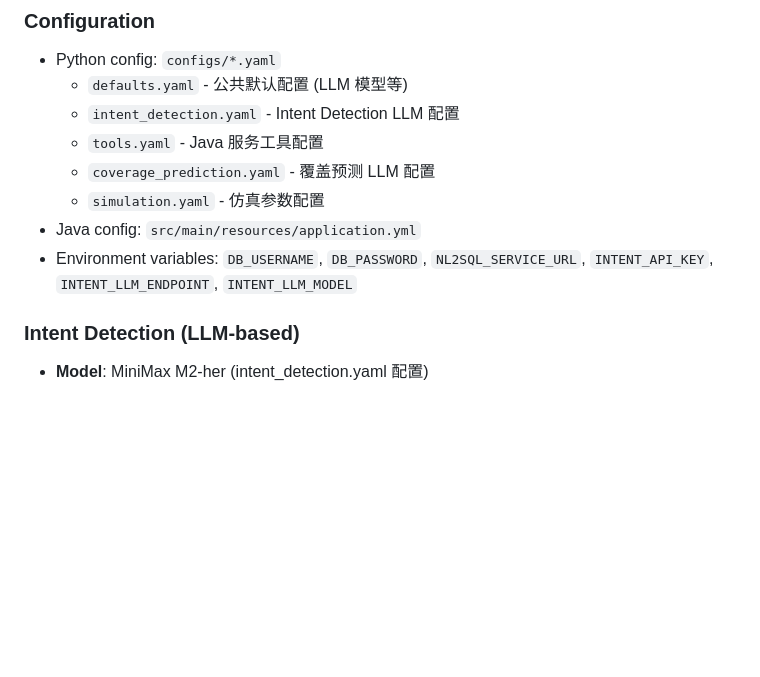
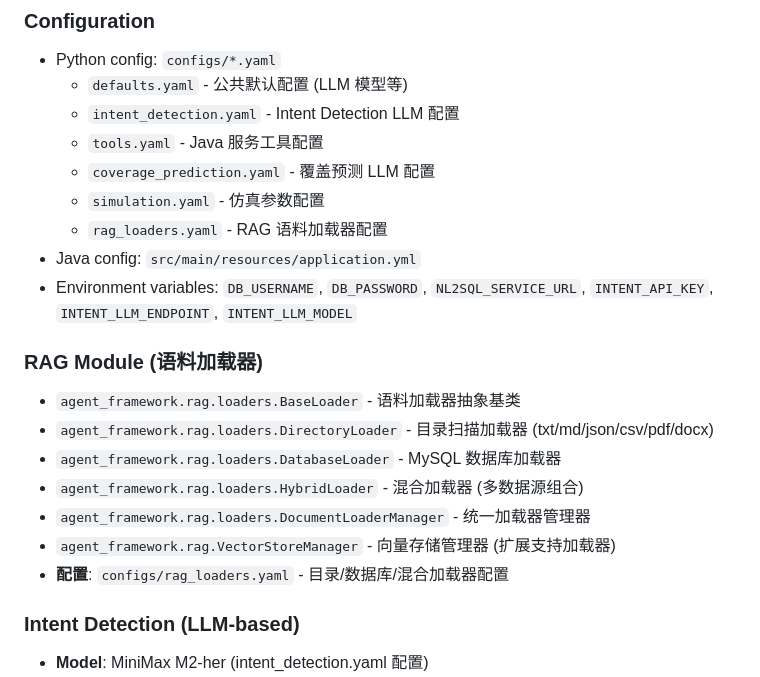
Before and after one commit to tianjunming/OperatorBoard, a Markdown page: CLAUDE.md, the part around the change. Drawn GitHub-style; blank space fills up the shorter version.

```diff
--- a/CLAUDE.md
+++ b/CLAUDE.md
@@ -95,8 +95,18 @@ get_error_response(GET_SITE_CELLS_FAILED, locale="zh", detail="timeout")
   - `tools.yaml` - Java 服务工具配置
   - `coverage_prediction.yaml` - 覆盖预测 LLM 配置
   - `simulation.yaml` - 仿真参数配置
+  - `rag_loaders.yaml` - RAG 语料加载器配置
 - Java config: `src/main/resources/application.yml`
 - Environment variables: `DB_USERNAME`, `DB_PASSWORD`, `NL2SQL_SERVICE_URL`, `INTENT_API_KEY`, `INTENT_LLM_ENDPOINT`, `INTENT_LLM_MODEL`
+
+### RAG Module (语料加载器)
+- `agent_framework.rag.loaders.BaseLoader` - 语料加载器抽象基类
+- `agent_framework.rag.loaders.DirectoryLoader` - 目录扫描加载器 (txt/md/json/csv/pdf/docx)
+- `agent_framework.rag.loaders.DatabaseLoader` - MySQL 数据库加载器
+- `agent_framework.rag.loaders.HybridLoader` - 混合加载器 (多数据源组合)
+- `agent_framework.rag.loaders.DocumentLoaderManager` - 统一加载器管理器
+- `agent_framework.rag.VectorStoreManager` - 向量存储管理器 (扩展支持加载器)
+- **配置**: `configs/rag_loaders.yaml` - 目录/数据库/混合加载器配置
 
 ### Intent Detection (LLM-based)
 - **Model**: MiniMax M2-her (intent_detection.yaml 配置)
```
Also changed, not shown: docs/views/00-index.md (+18 -0 lines), docs/views/06-technical-architecture.md (+21 -0 lines).
